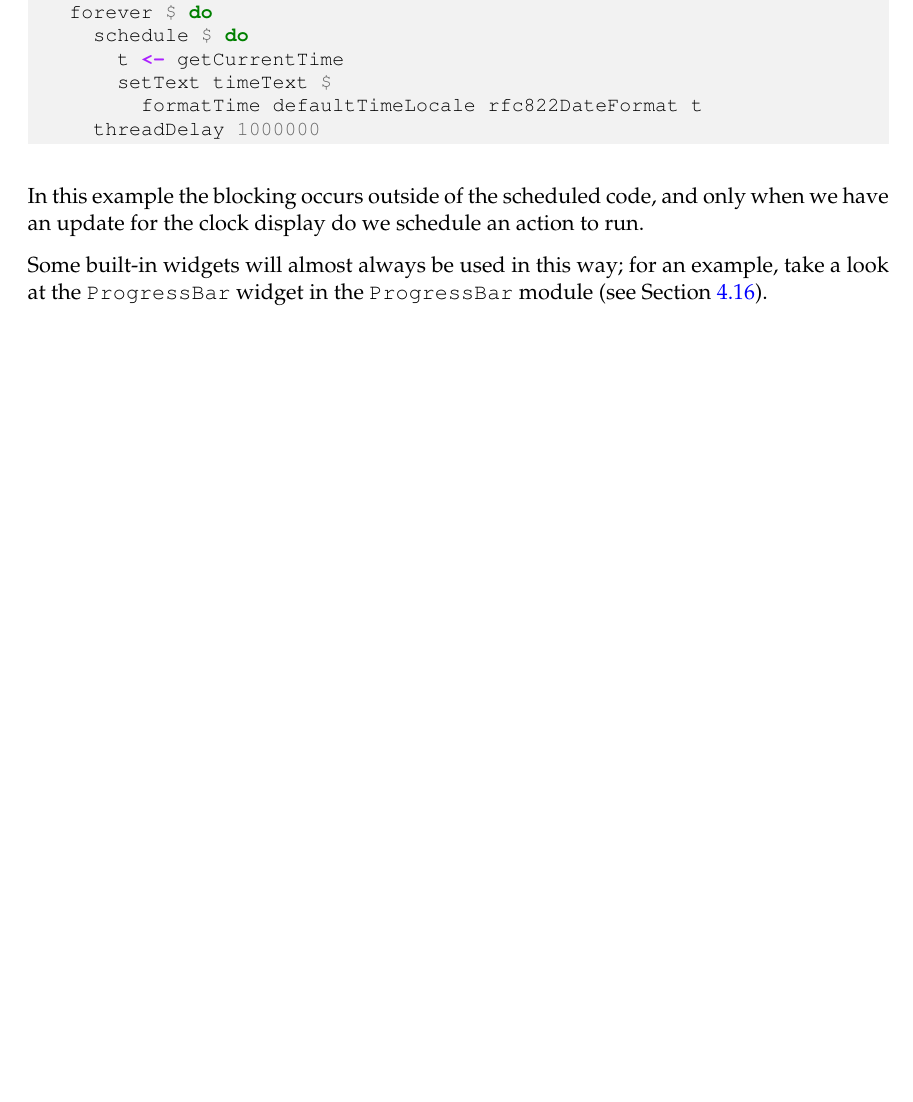
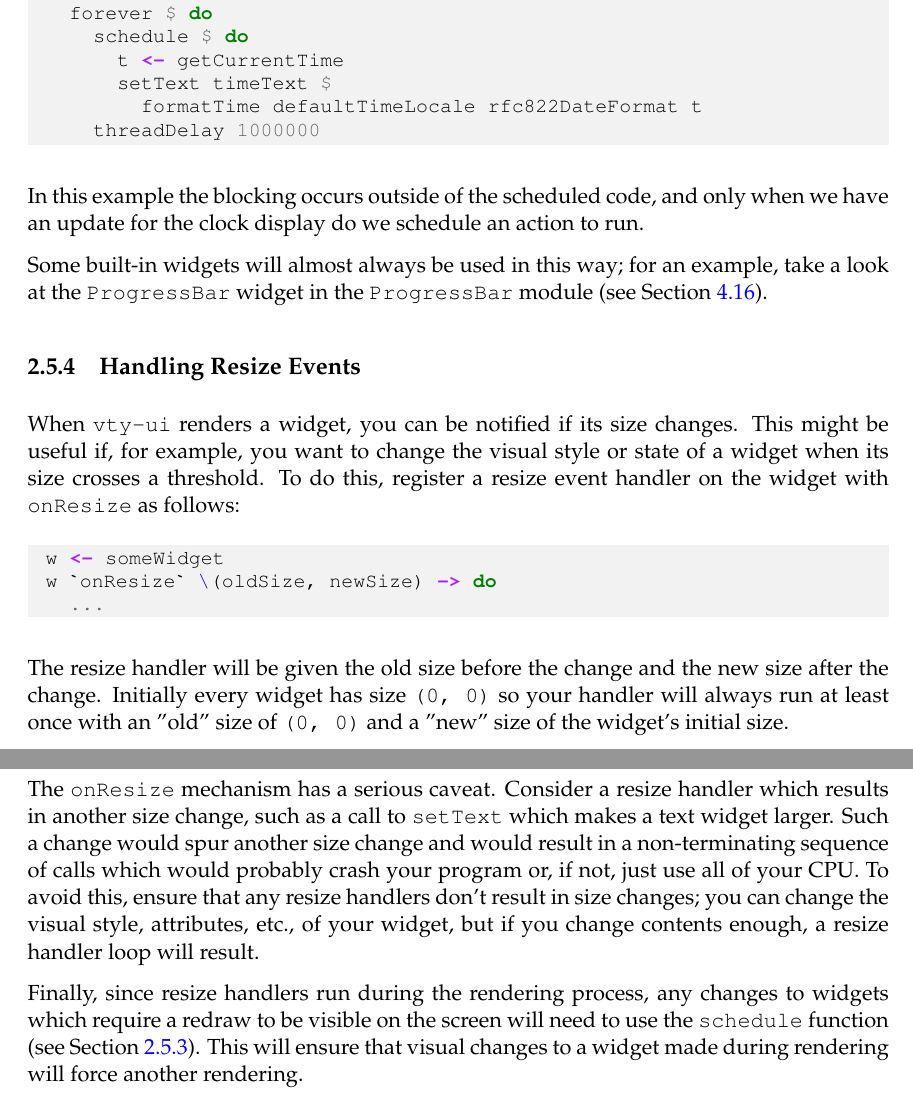
Before and after one commit to jtdaugherty/vty-ui, a LaTeX book (doc/vty-ui-users-manual.tex, which reads doc/ch2/event_loop.tex): part of page 20 of 73 before the commit and two parts of pages 20 and 21 of 74 after it, the two joined at a grey line, cut so that both start at the same text, the shorter picture padded with empty space. Compiled offline with pdfLaTeX.

Commit message:
Document onResize in the user manual

```diff
--- a/doc/ch2/event_loop.tex
+++ b/doc/ch2/event_loop.tex
@@ -182,3 +182,36 @@ action to run.
 Some built-in widgets will almost always be used in this way; for an
 example, take a look at the \fw{ProgressBar} widget in the
 \fw{ProgressBar} module (see Section \ref{sec:progress_bars}).
+
+\subsection{Handling Resize Events}
+
+When \vtyui\ renders a widget, you can be notified if its size changes.  This
+might be useful if, for example, you want to change the visual style or state
+of a widget when its size crosses a threshold.  To do this, register a resize
+event handler on the widget with \fw{onResize} as follows:
+
+\begin{haskellcode}
+ w <- someWidget
+ w `onResize` \(oldSize, newSize) -> do
+   ...
+\end{haskellcode}
+
+The resize handler will be given the old size before the change and the new
+size after the change.  Initially every widget has size \fw{(0, 0)} so your
+handler will always run at least once with an "old" size of \fw{(0, 0)} and a
+"new" size of the widget's initial size.
+
+The \fw{onResize} mechanism has a serious caveat.  Consider a resize handler
+which results in another size change, such as a call to \fw{setText} which
+makes a text widget larger.  Such a change would spur another size change and
+would result in a non-terminating sequence of calls which would probably crash
+your program or, if not, just use all of your CPU.  To avoid this, ensure that
+any resize handlers don't result in size changes; you can change the visual
+style, attributes, etc., of your widget, but if you change contents enough, a
+resize handler loop will result.
+
+Finally, since resize handlers run during the rendering process, any changes to
+widgets which require a redraw to be visible on the screen will need to use the
+\fw{schedule} function (see Section \ref{sec:concurrency}).  This will ensure
+that visual changes to a widget made during rendering will force another
+rendering.
```
